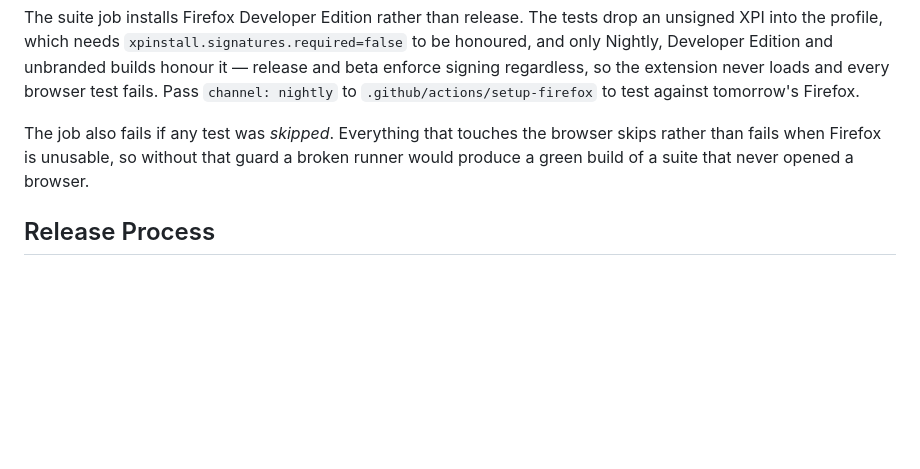
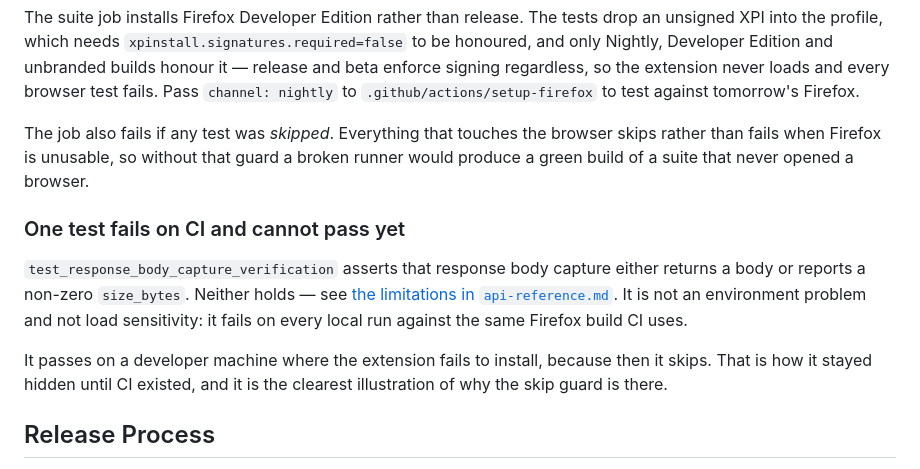
Before and after one commit to ThinkerYzu/foxmcp, a Markdown page: docs/development.md, the part around the change. GitHub-like rendering; blank space fills up the shorter version.

```diff
--- a/docs/development.md
+++ b/docs/development.md
@@ -234,6 +234,18 @@ browser skips rather than fails when Firefox is unusable, so without that guard
 a broken runner would produce a green build of a suite that never opened a
 browser.
 
+### One test fails on CI and cannot pass yet
+
+`test_response_body_capture_verification` asserts that response body capture
+either returns a body or reports a non-zero `size_bytes`. Neither holds — see
+[the limitations in `api-reference.md`](api-reference.md#what-response-body-capture-actually-delivers).
+It is not an environment problem and not load sensitivity: it fails on every
+local run against the same Firefox build CI uses.
+
+It passes on a developer machine where the extension fails to install, because
+then it skips. That is how it stayed hidden until CI existed, and it is the
+clearest illustration of why the skip guard is there.
+
 ## Release Process
 
 1. Bump the version in `extension/manifest.json`, `package.json`,
```
Also changed, not shown: docs/api-reference.md (+25 -0 lines).
